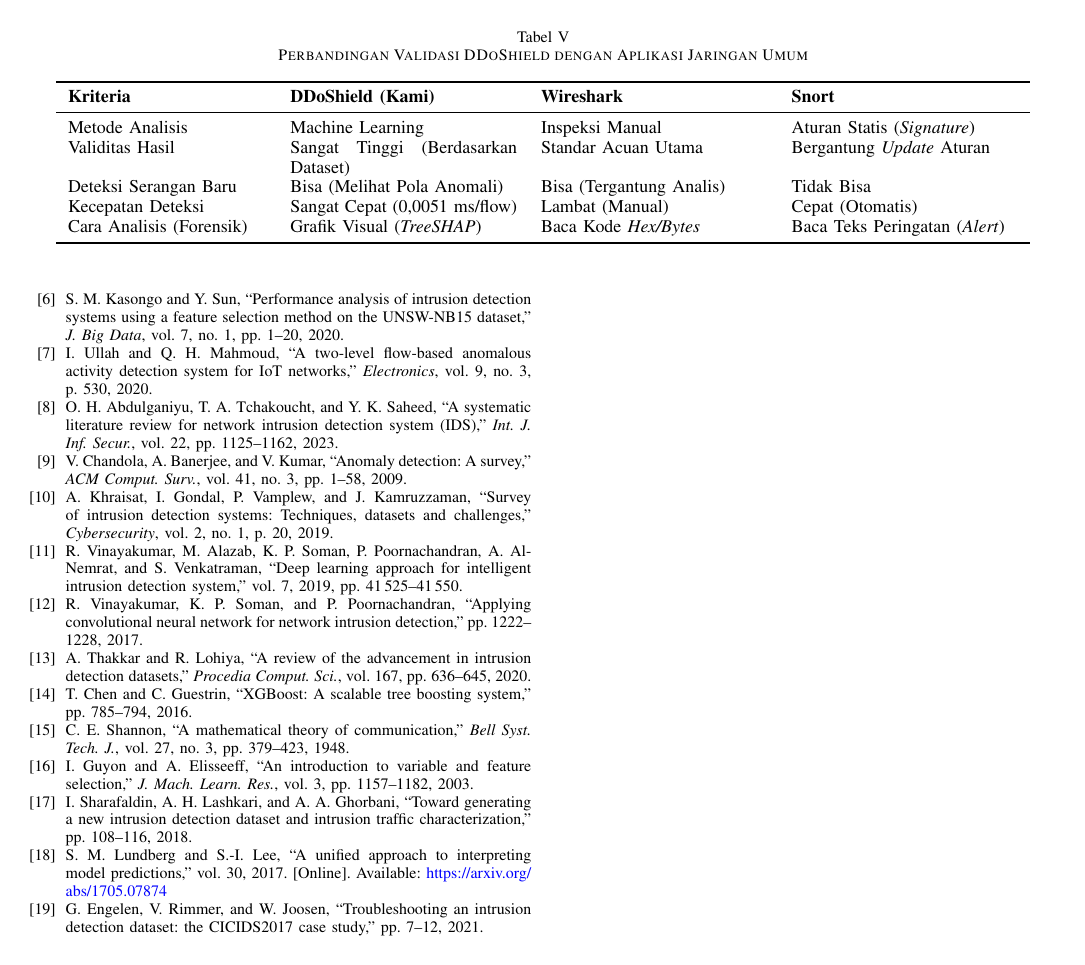
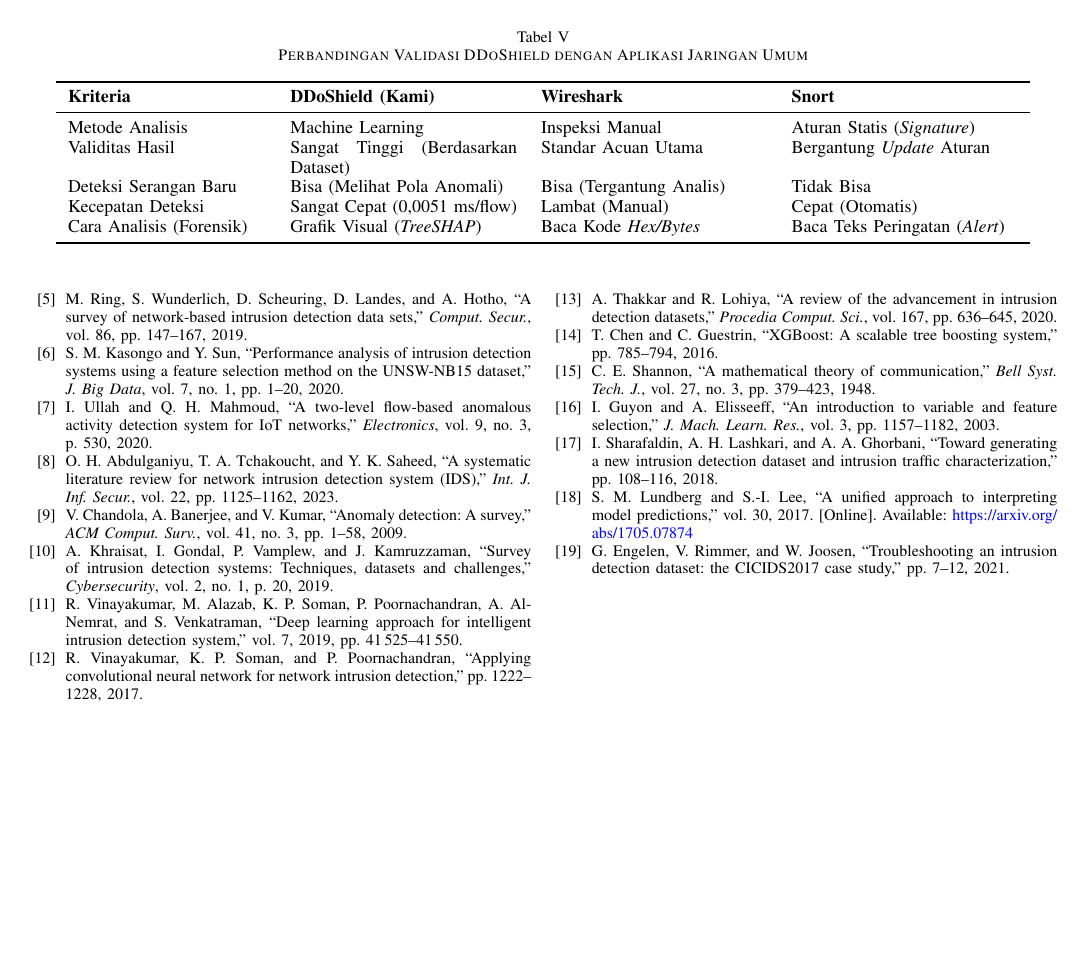
Before and after one commit to FalitoNGL/DDoShield, a LaTeX paper (paper/paper_ddos.tex): page 8 of 8. Compiled offline with pdfLaTeX.

Commit message:
kelompok 3: fix reference balance

```diff
--- a/paper/paper_ddos.tex
+++ b/paper/paper_ddos.tex
@@ -607,7 +607,7 @@
 \renewcommand{\bibname}{Referensi}
 \bibliographystyle{IEEEtran}
 \scriptsize
-\IEEEtriggeratref{6}
+\IEEEtriggeratref{13}
 \bibliography{references}
 
 \end{document}
```
Also changed, not shown: paper/paper_ddos.pdf.
